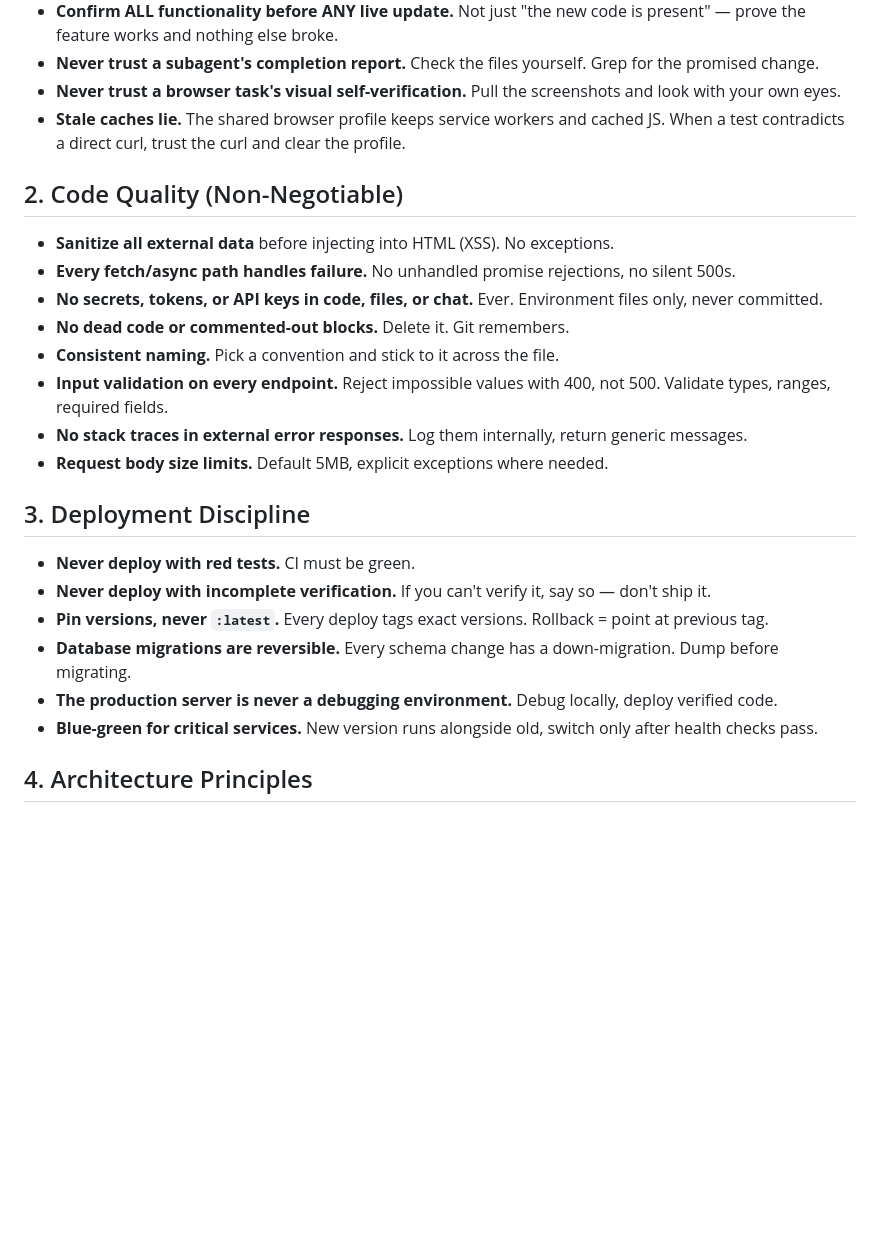
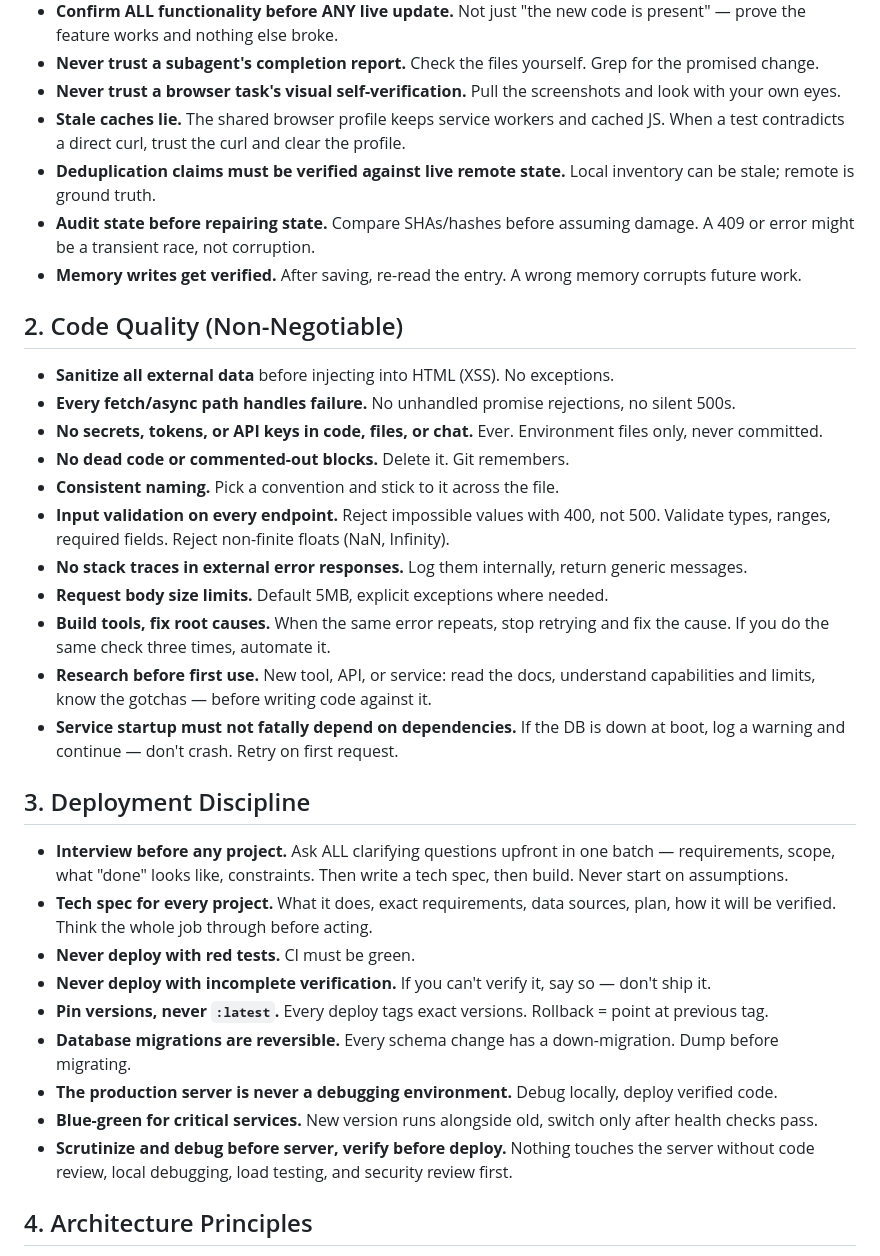
Before and after one commit to abrown9299-coder/route-runner, a Markdown page: CODING_RULES.md, the part around one of its changes. GitHub-like rendering; blank space fills up the shorter version.

```diff
--- a/CODING_RULES.md
+++ b/CODING_RULES.md
@@ -15,6 +15,9 @@ Last updated: 2026-10-03
 - **Never trust a subagent's completion report.** Check the files yourself. Grep for the promised change.
 - **Never trust a browser task's visual self-verification.** Pull the screenshots and look with your own eyes.
 - **Stale caches lie.** The shared browser profile keeps service workers and cached JS. When a test contradicts a direct curl, trust the curl and clear the profile.
+- **Deduplication claims must be verified against live remote state.** Local inventory can be stale; remote is ground truth.
+- **Audit state before repairing state.** Compare SHAs/hashes before assuming damage. A 409 or error might be a transient race, not corruption.
+- **Memory writes get verified.** After saving, re-read the entry. A wrong memory corrupts future work.
 
 ## 2. Code Quality (Non-Negotiable)
 
@@ -23,18 +26,24 @@ Last updated: 2026-10-03
 - **No secrets, tokens, or API keys in code, files, or chat.** Ever. Environment files only, never committed.
 - **No dead code or commented-out blocks.** Delete it. Git remembers.
 - **Consistent naming.** Pick a convention and stick to it across the file.
-- **Input validation on every endpoint.** Reject impossible values with 400, not 500. Validate types, ranges, required fields.
+- **Input validation on every endpoint.** Reject impossible values with 400, not 500. Validate types, ranges, required fields. Reject non-finite floats (NaN, Infinity).
 - **No stack traces in external error responses.** Log them internally, return generic messages.
 - **Request body size limits.** Default 5MB, explicit exceptions where needed.
+- **Build tools, fix root causes.** When the same error repeats, stop retrying and fix the cause. If you do the same check three times, automate it.
+- **Research before first use.** New tool, API, or service: read the docs, understand capabilities and limits, know the gotchas — before writing code against it.
+- **Service startup must not fatally depend on dependencies.** If the DB is down at boot, log a warning and continue — don't crash. Retry on first request.
 
 ## 3. Deployment Discipline
 
+- **Interview before any project.** Ask ALL clarifying questions upfront in one batch — requirements, scope, what "done" looks like, constraints. Then write a tech spec, then build. Never start on assumptions.
+- **Tech spec for every project.** What it does, exact requirements, data sources, plan, how it will be verified. Think the whole job through before acting.
 - **Never deploy with red tests.** CI must be green.
 - **Never deploy with incomplete verification.** If you can't verify it, say so — don't ship it.
 - **Pin versions, never `:latest`.** Every deploy tags exact versions. Rollback = point at previous tag.
 - **Database migrations are reversible.** Every schema change has a down-migration. Dump before migrating.
 - **The production server is never a debugging environment.** Debug locally, deploy verified code.
 - **Blue-green for critical services.** New version runs alongside old, switch only after health checks pass.
+- **Scrutinize and debug before server, verify before deploy.** Nothing touches the server without code review, local debugging, load testing, and security review first.
 
 ## 4. Architecture Principles
 
```
Also changed, not shown: other parts of CODING_RULES.md (+46 -4 lines).
